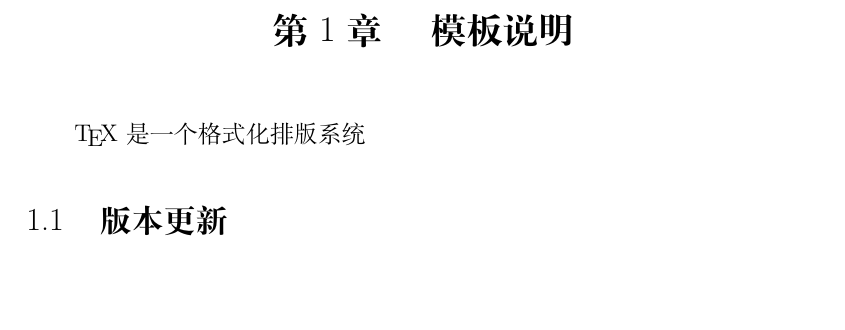
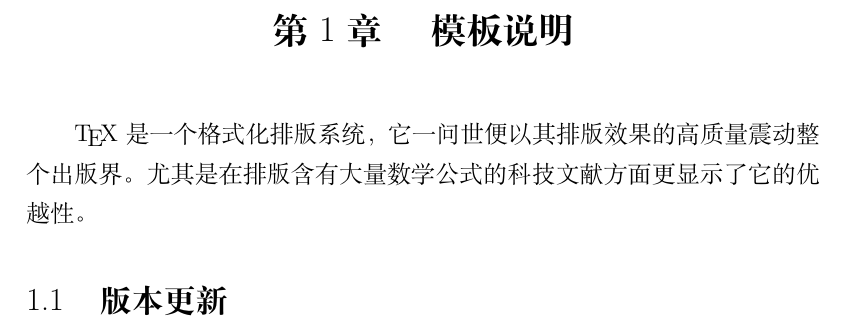
Before and after one commit to bqrm/LatexTemplate, a LaTeX document (demo-zh.tex, which reads body/Ch01.tex): part of page 3 of 3, cut so that both start at the same text, the shorter picture padded with empty space. Compiled offline with XeLaTeX; an older LaTeX class or package is replaced by its successor.

Commit message:
Update Ch01.tex

```diff
--- a/body/Ch01.tex
+++ b/body/Ch01.tex
@@ -1,19 +1,22 @@
 %
-% 本章名：	封面模板
-% 作者：	bqrmtao@gmail.com
+% Chapter:	模板说明
 %
-% 版本号：	version 1.1
 %
-% 创建：	2017/09/29
-% 修改：	2017/10/23
+% version:	1.2
 %
-% copyright：	bqrmtao@gmail.com
+% Create:	2017/07/20
+% Modified:	2017/10/23
+% Modified:	2018/04/05
+%
+% Copyright(C) 2017 bqrmtao@qq.com
 %
 
 \chapter{模板说明}
 \label{chapter:templateinfo}
 
-\TeX{} \index{\TeX} 是一个格式化排版系统
+\TeX{} \index{\TeX} 是一个格式化排版系统，
+它一问世便以其排版效果的高质量震动整个出版界。
+尤其是在排版含有大量数学公式的科技文献方面更显示了它的优越性。
 
 \section{版本更新}
 
```
Also changed, not shown: body/Ch01.tex (4 more changed lines).
